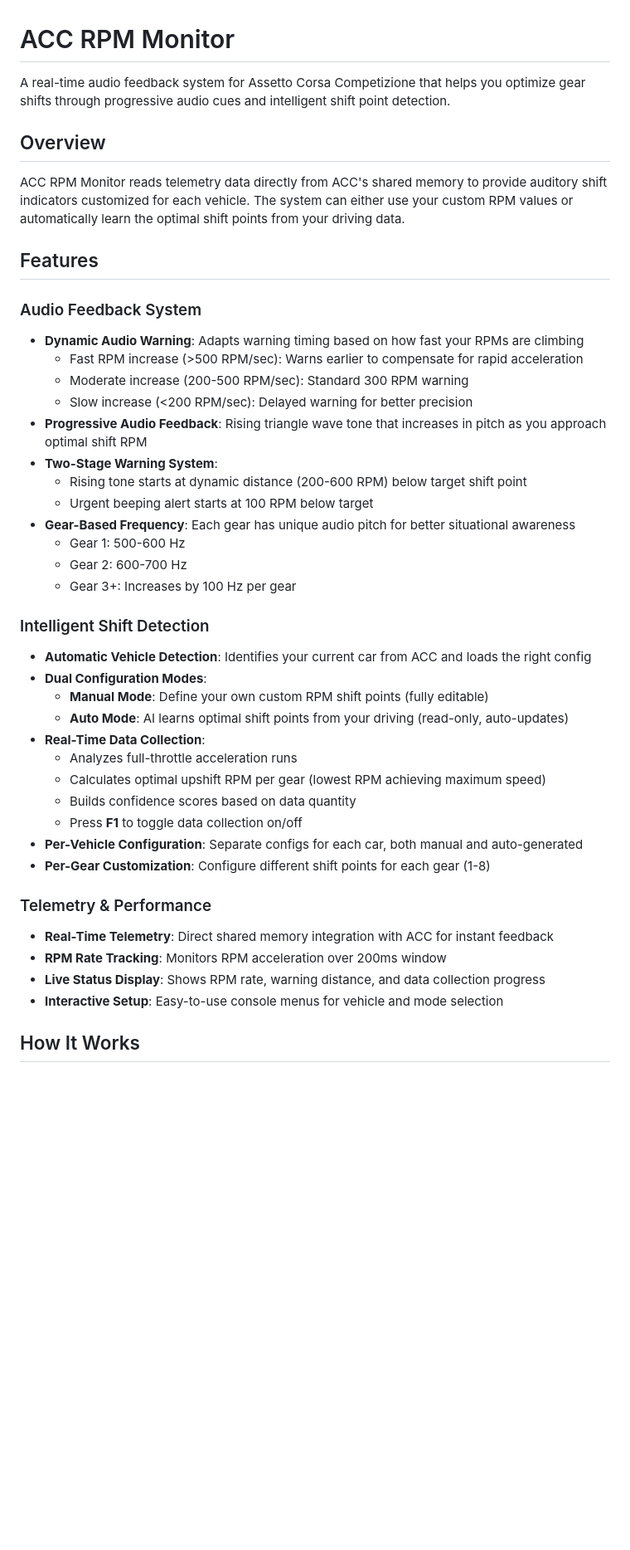
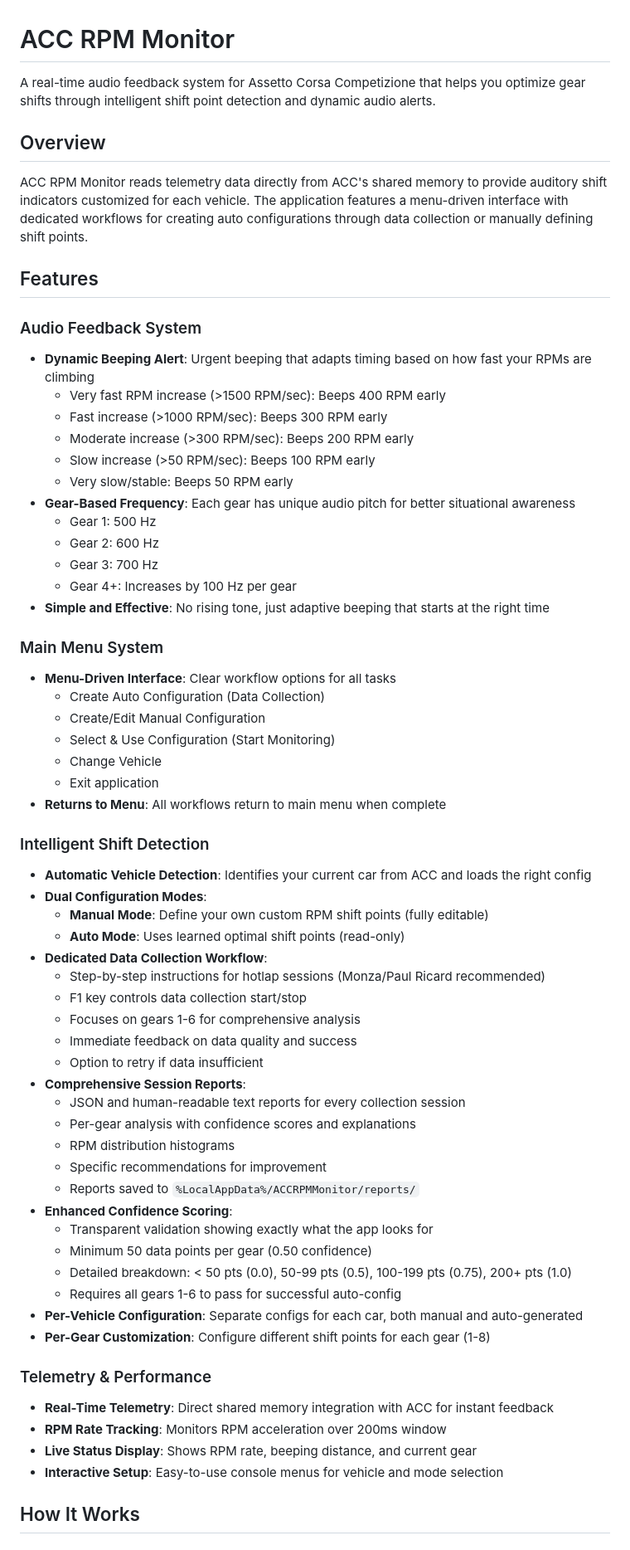
Before and after one commit to HaydenJM/ACC-RPM-Monitor, a Markdown page: README.md, the part around one of its changes. Shown at 83% size. Drawn GitHub-style; blank space fills up the shorter version.

```diff
--- a/README.md
+++ b/README.md
@@ -1,44 +1,65 @@
 # ACC RPM Monitor
 
-A real-time audio feedback system for Assetto Corsa Competizione that helps you optimize gear shifts through progressive audio cues and intelligent shift point detection.
+A real-time audio feedback system for Assetto Corsa Competizione that helps you optimize gear shifts through intelligent shift point detection and dynamic audio alerts.
 
 ## Overview
 
-ACC RPM Monitor reads telemetry data directly from ACC's shared memory to provide auditory shift indicators customized for each vehicle. The system can either use your custom RPM values or automatically learn the optimal shift points from your driving data.
+ACC RPM Monitor reads telemetry data directly from ACC's shared memory to provide auditory shift indicators customized for each vehicle. The application features a menu-driven interface with dedicated workflows for creating auto configurations through data collection or manually defining shift points.
 
 ## Features
 
 ### Audio Feedback System
-- **Dynamic Audio Warning**: Adapts warning timing based on how fast your RPMs are climbing
-  - Fast RPM increase (>500 RPM/sec): Warns earlier to compensate for rapid acceleration
-  - Moderate increase (200-500 RPM/sec): Standard 300 RPM warning
-  - Slow increase (<200 RPM/sec): Delayed warning for better precision
-- **Progressive Audio Feedback**: Rising triangle wave tone that increases in pitch as you approach optimal shift RPM
-- **Two-Stage Warning System**:
-  - Rising tone starts at dynamic distance (200-600 RPM) below target shift point
-  - Urgent beeping alert starts at 100 RPM below target
+- **Dynamic Beeping Alert**: Urgent beeping that adapts timing based on how fast your RPMs are climbing
+  - Very fast RPM increase (>1500 RPM/sec): Beeps 400 RPM early
+  - Fast increase (>1000 RPM/sec): Beeps 300 RPM early
+  - Moderate increase (>300 RPM/sec): Beeps 200 RPM early
+  - Slow increase (>50 RPM/sec): Beeps 100 RPM early
+  - Very slow/stable: Beeps 50 RPM early
 - **Gear-Based Frequency**: Each gear has unique audio pitch for better situational awareness
-  - Gear 1: 500-600 Hz
-  - Gear 2: 600-700 Hz
-  - Gear 3+: Increases by 100 Hz per gear
+  - Gear 1: 500 Hz
+  - Gear 2: 600 Hz
+  - Gear 3: 700 Hz
+  - Gear 4+: Increases by 100 Hz per gear
+- **Simple and Effective**: No rising tone, just adaptive beeping that starts at the right time
+
+### Main Menu System
+- **Menu-Driven Interface**: Clear workflow options for all tasks
+  - Create Auto Configuration (Data Collection)
+  - Create/Edit Manual Configuration
+  - Select & Use Configuration (Start Monitoring)
+  - Change Vehicle
+  - Exit application
+- **Returns to Menu**: All workflows return to main menu when complete
 
 ### Intelligent Shift Detection
 - **Automatic Vehicle Detection**: Identifies your current car from ACC and loads the right config
 - **Dual Configuration Modes**:
   - **Manual Mode**: Define your own custom RPM shift points (fully editable)
-  - **Auto Mode**: AI learns optimal shift points from your driving (read-only, auto-updates)
-- **Real-Time Data Collection**:
-  - Analyzes full-throttle acceleration runs
-  - Calculates optimal upshift RPM per gear (lowest RPM achieving maximum speed)
-  - Builds confidence scores based on data quantity
-  - Press **F1** to toggle data collection on/off
+  - **Auto Mode**: Uses learned optimal shift points (read-only)
+- **Dedicated Data Collection Workflow**:
+  - Step-by-step instructions for hotlap sessions (Monza/Paul Ricard recommended)
+  - F1 key controls data collection start/stop
+  - Focuses on gears 1-6 for comprehensive analysis
+  - Immediate feedback on data quality and success
+  - Option to retry if data insufficient
+- **Comprehensive Session Reports**:
+  - JSON and human-readable text reports for every collection session
+  - Per-gear analysis with confidence scores and explanations
+  - RPM distribution histograms
+  - Specific recommendations for improvement
+  - Reports saved to `%LocalAppData%/ACCRPMMonitor/reports/`
+- **Enhanced Confidence Scoring**:
+  - Transparent validation showing exactly what the app looks for
+  - Minimum 50 data points per gear (0.50 confidence)
+  - Detailed breakdown: < 50 pts (0.0), 50-99 pts (0.5), 100-199 pts (0.75), 200+ pts (1.0)
+  - Requires all gears 1-6 to pass for successful auto-config
 - **Per-Vehicle Configuration**: Separate configs for each car, both manual and auto-generated
 - **Per-Gear Customization**: Configure different shift points for each gear (1-8)
 
 ### Telemetry & Performance
 - **Real-Time Telemetry**: Direct shared memory integration with ACC for instant feedback
 - **RPM Rate Tracking**: Monitors RPM acceleration over 200ms window
-- **Live Status Display**: Shows RPM rate, warning distance, and data collection progress
+- **Live Status Display**: Shows RPM rate, beeping distance, and current gear
 - **Interactive Setup**: Easy-to-use console menus for vehicle and mode selection
 
 ## How It Works
```
Also changed, not shown: other parts of README.md (+123 -58 lines).
